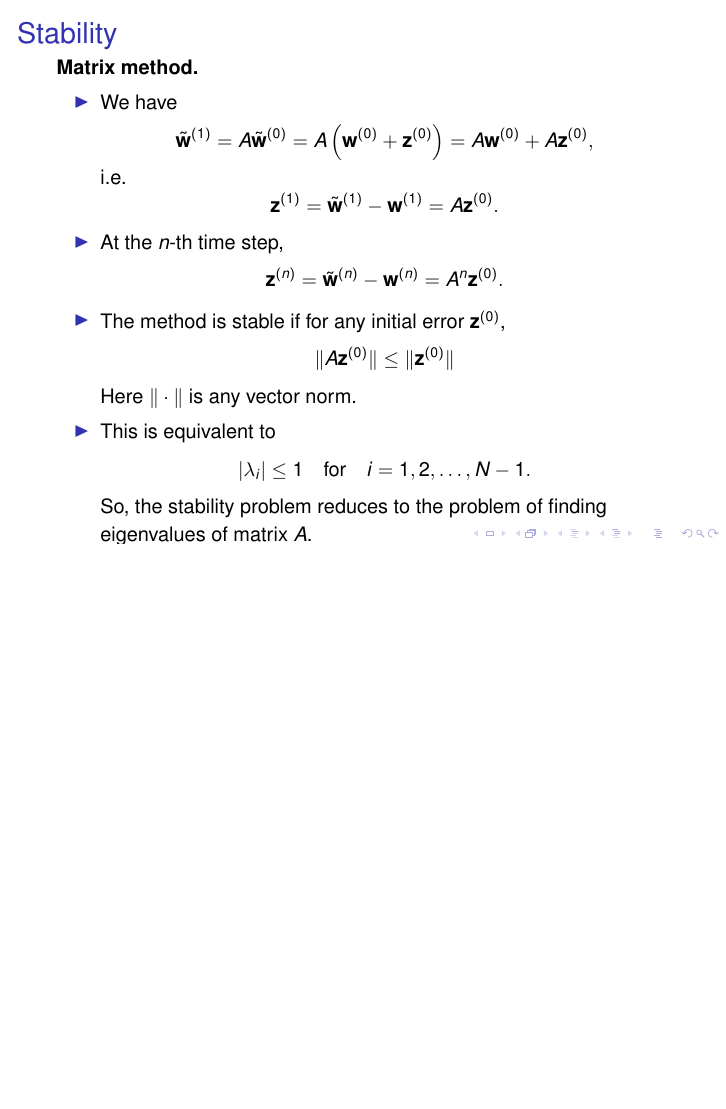
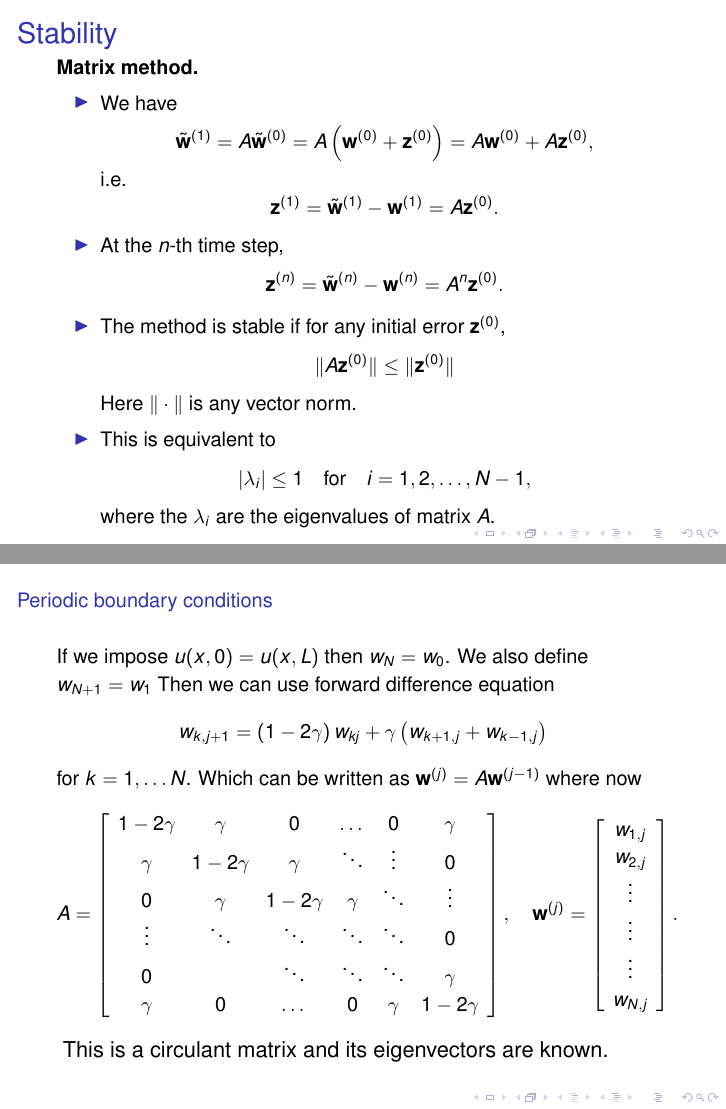
Before and after one commit to gustavdelius/NumPDE_2017, LaTeX slides (Lecture_slides/week3.tex): page 19 of 22 before the commit and pages 16 and 17 of 20 after it, the two joined at a grey line, the shorter picture padded with empty space. Compiled offline with pdfLaTeX.

Commit message:
Lecture slides for week 3

```diff
--- a/Lecture_slides/week3.tex
+++ b/Lecture_slides/week3.tex
@@ -375,7 +373,7 @@ difference method in \textbf{unstable}. If they do not grow, it is stable.}
 
 \textbf{Matrix method.}
 
-\begin{itemize}[<+->]
+\begin{itemize}
 
 \item We have
 \[
@@ -399,14 +397,57 @@ Here $\Vert\cdot\Vert$ is any vector norm.
 \item This is
 equivalent to
 \[
-\vert\lambda_{i}\vert\leq 1 \quad \hbox{for} \quad i=1, 2, \dots, N-1.
+\vert\lambda_{i}\vert\leq 1 \quad \hbox{for} \quad i=1, 2, \dots, N-1,
 \]
-So, the stability problem reduces to the problem of finding eigenvalues of matrix $A$.
+where the $\lambda_i$ are the eigenvalues of matrix $A$.
 
 \end{itemize}
 }
 
 \end{frame}
+
+%%%%%%%%%%%%%%%%%%%%%%%%%%%%%%%%%%%%%%%%%%%%%%%%%%%%%%%%%%%%%%%%%%%%%%%%%%%%%%%%%%%%%%%%%%%%%%%%%%%%%%%%%%%%%%%%%%%
+
+
+\begin{frame}{\small Periodic boundary conditions}
+
+{\small
+If we impose $u(x,0)=u(x,L)$ then $w_N = w_0$. We also define
+$w_{N+1}=w_{1}$ Then we can use forward difference
+equation
+\[
+w_{k,j+1}=\left(1-2\gamma\right)w_{kj}+
+\gamma\left(
+w_{k+1, j}+w_{k-1,j}\right)
+\]
+for $k=1,\dots N$. Which can be written as
+${\bf w}^{(j)}=A{\bf w}^{(j-1)} $
+where now
+\[
+A=\left[
+\begin{array}{cccccc}
+1-2\gamma &\gamma &0      &\dots  &0 &\gamma \\
+\gamma &1-2\gamma &\gamma &\ddots  &\vdots &0\\
+0      &\gamma &1-2\gamma &\gamma &\ddots &\vdots \\
+\vdots &\ddots &\ddots &\ddots &\ddots &0 \\
+0 &       &\ddots &\ddots &\ddots &\gamma \\
+\gamma      &0  &\dots  &0      &\gamma &1-2\gamma
+\end{array}\right], \quad
+{\bf w}^{(j)}=\left[
+\begin{array}{c}
+w_{1,j} \\
+w_{2,j} \\
+\vdots \\
+\vdots \\
+\vdots \\
+w_{N,j}
+\end{array}\right].
+\label{bp7}
+\]
+}
+This is a circulant matrix and its eigenvectors are known.
+\end{frame}
+
 
 %%%%%%%%%%%%%%%%%%%%%%%%%%%%%%%%%%%%%%%%%%%%%%%%%%%%%%%%%%%%%%%%%%%%%%%%%%%%%%%%%%%%%%%%%%%%%%%%%%%%%%%%%%%%%%%%%%%
 
```
Also changed, not shown: Lecture_slides/week3.pdf (added), Lecture_slides/week3.tex (16 more changed lines).
